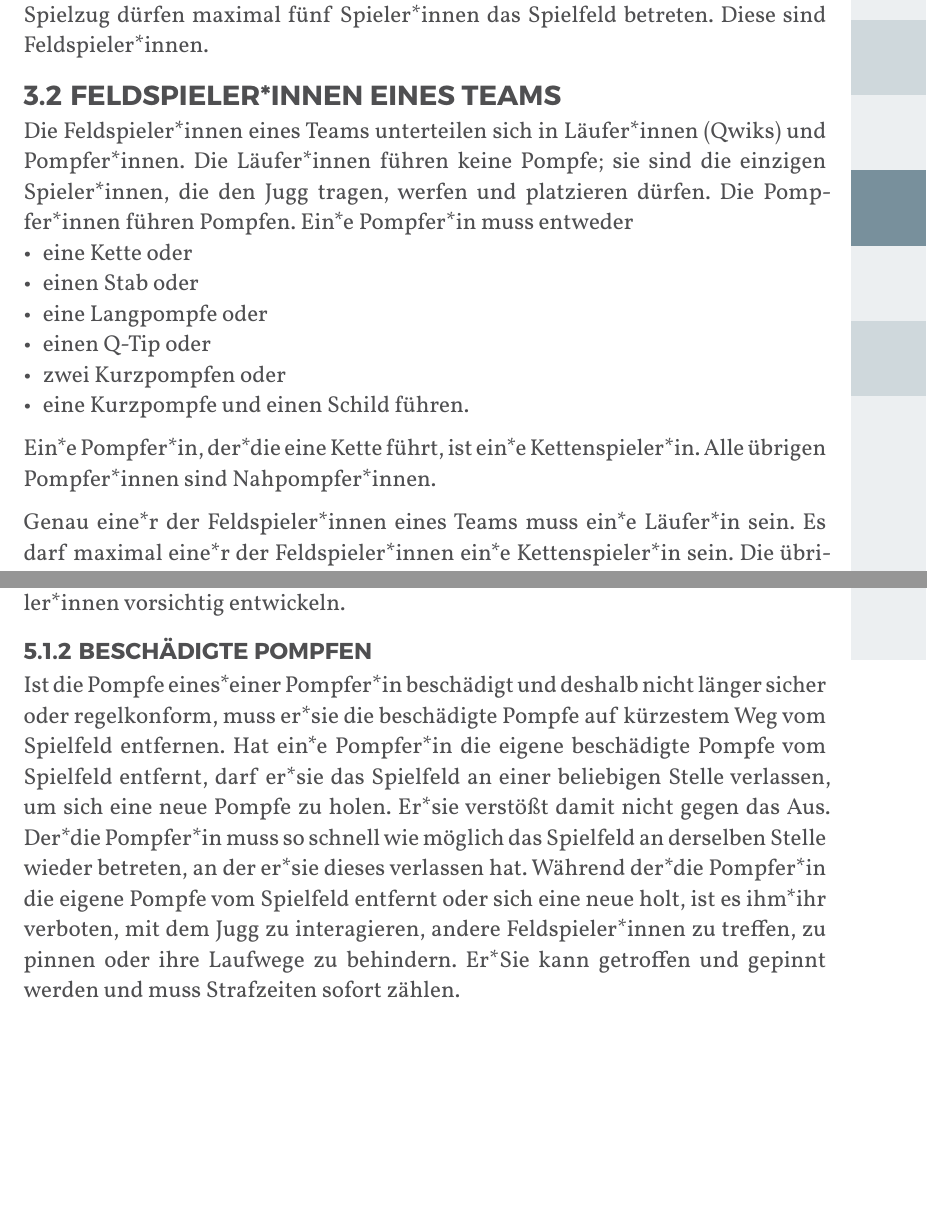
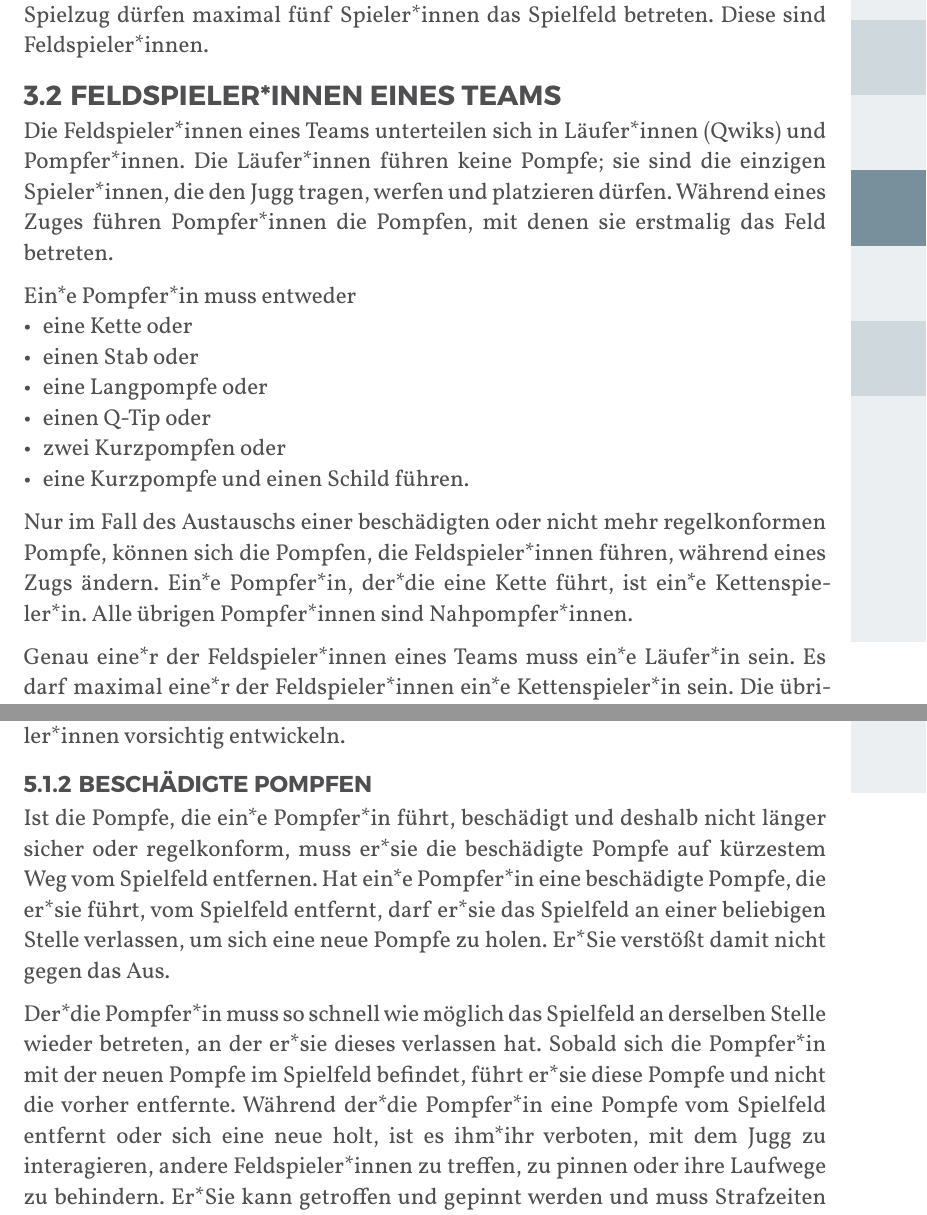
Before and after one commit to JuggerGermany/Regelwerk, a Typst document (typst/regelwerk.typ, which reads typst/regeln/beschaedigte_pompfe.typ, typst/regeln/inaktive_pompferinnen.typ, typst/team/spielerinnen.typ): two parts of pages 19 and 25 of 40, joined at a grey line, cut so that both start at the same text, the shorter picture padded with empty space. Compiled offline with Typst 0.15.

Commit message:
basis mehrere pompfen

```diff
--- a/typst/regeln/beschaedigte_pompfe.typ
+++ b/typst/regeln/beschaedigte_pompfe.typ
@@ -1,8 +1,11 @@
 #let title = "Beschädigte Pompfen"
 
-Ist die Pompfe eines*einer Pompfer*in beschädigt und deshalb nicht länger sicher oder regelkonform, muss er*sie die beschädigte Pompfe auf kürzestem Weg vom Spielfeld entfernen.
-Hat ein*e Pompfer*in die eigene beschädigte Pompfe vom Spielfeld entfernt, darf er*sie das Spielfeld an einer beliebigen Stelle verlassen, um sich eine neue Pompfe zu holen.
-Er*sie verstößt damit nicht gegen das Aus.
+
+Ist die Pompfe, die ein*e Pompfer*in führt, beschädigt und deshalb nicht länger sicher oder regelkonform, muss er*sie die beschädigte Pompfe auf kürzestem Weg vom Spielfeld entfernen.
+Hat ein*e Pompfer*in eine beschädigte Pompfe, die er*sie führt, vom Spielfeld entfernt, darf er*sie das Spielfeld an einer beliebigen Stelle verlassen, um sich eine neue Pompfe zu holen.
+Er*Sie verstößt damit nicht gegen das Aus.
+
 Der*die Pompfer*in muss so schnell wie möglich das Spielfeld an derselben Stelle wieder betreten, an der er*sie dieses verlassen hat.
-Während der*die Pompfer*in die eigene Pompfe vom Spielfeld entfernt oder sich eine neue holt, ist es ihm*ihr verboten, mit dem Jugg zu interagieren, andere Feldspieler*innen zu treffen, zu pinnen oder ihre Laufwege zu behindern.
+Sobald sich die Pompfer*in mit der neuen Pompfe im Spielfeld befindet, führt er*sie diese Pompfe und nicht die vorher entfernte.
+Während der*die Pompfer*in eine Pompfe vom Spielfeld entfernt oder sich eine neue holt, ist es ihm*ihr verboten, mit dem Jugg zu interagieren, andere Feldspieler*innen zu treffen, zu pinnen oder ihre Laufwege zu behindern.
 Er*Sie kann getroffen und gepinnt werden und muss Strafzeiten sofort zählen.
--- a/typst/regeln/inaktive_pompferinnen.typ
+++ b/typst/regeln/inaktive_pompferinnen.typ
@@ -1,2 +1 @@
 #let title = "Inaktive Pompfer*innen"
-Inaktive Pompfer*innen dürfen weder den Jugg bewegen, noch können sie andere Feldspieler*innen gültig treffen oder pinnen.
--- a/typst/team/spielerinnen.typ
+++ b/typst/team/spielerinnen.typ
@@ -2,7 +2,8 @@
 
 Die Feldspieler*innen eines Teams unterteilen sich in Läufer*innen (Qwiks) und Pompfer*innen.
 Die Läufer*innen führen keine Pompfe; sie sind die einzigen Spieler*innen, die den Jugg tragen, werfen und platzieren dürfen.
-Die Pompfer*innen führen Pompfen.
+Während eines Zuges führen Pompfer*innen die Pompfen, mit denen sie erstmalig das Feld betreten.
+
 Ein*e Pompfer*in muss entweder
 - eine Kette oder
 - einen Stab oder
@@ -10,6 +11,7 @@ Ein*e Pompfer*in muss entweder
 - einen Q-Tip oder
 - zwei Kurzpompfen oder
 - eine Kurzpompfe und einen Schild führen.
+Nur im Fall des Austauschs einer beschädigten oder nicht mehr regelkonformen Pompfe, können sich die Pompfen, die Feldspieler*innen führen, während eines Zugs ändern.
 Ein*e Pompfer*in, der*die eine Kette führt, ist ein*e Kettenspieler*in.
 Alle übrigen Pompfer*innen sind Nahpompfer*innen.\
 
```
Also changed, not shown: typst/pompfen/kurzpompfe.typ (+3 -1 lines), typst/pompfen/schild.typ (+1 -1 lines), typst/regeln/pinnen.typ (+3 -2 lines), typst/regeln/trefferzone.typ (+3 -1 lines), typst/regeln/inaktive_pompferinnen.typ (4 more changed lines).
